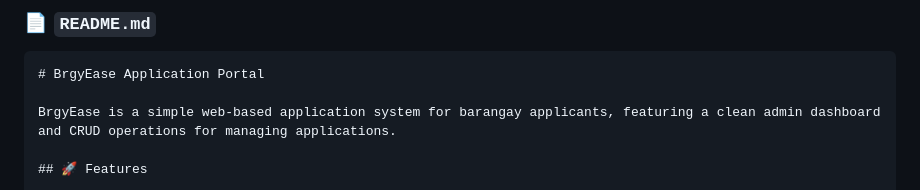
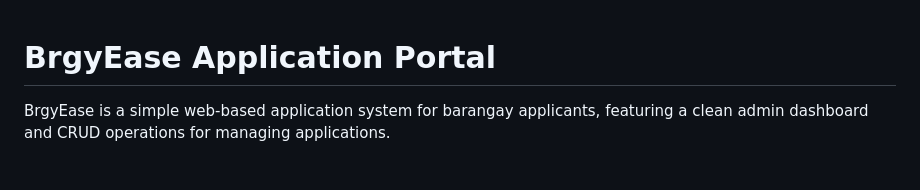
Before and after one commit to Ekskie/BRGYEASE, a Markdown page: README.md, the part around one of its changes. GitHub-like rendering.

````diff
--- a/README.md
+++ b/README.md
@@ -1,6 +1,3 @@
-### 📄 `README.md`
-
-```markdown
 # BrgyEase Application Portal
 
 BrgyEase is a simple web-based application system for barangay applicants, featuring a clean admin dashboard and CRUD operations for managing applications.
````
Also changed, not shown: other parts of README.md (+0 -1 lines).
